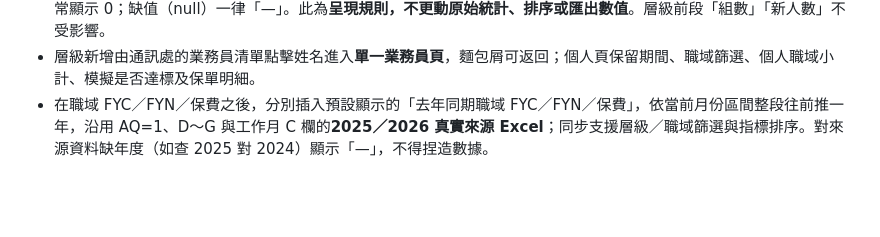
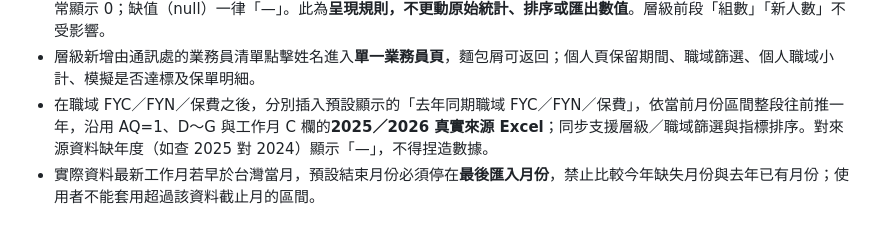
Before and after one commit to hub-google/WorkSite_KGI, a Markdown page: PRD.md, the part around the change. Drawn GitHub-style; blank space fills up the shorter version.

Commit message:
docs: restrict YoY to last imported month

```diff
--- a/PRD.md
+++ b/PRD.md
@@ -266,3 +266,4 @@
 - 職域數為數值 0 的任一列，自「職域數」及其後指標起，**僅 0 值顯示為「—」**；非 0 值照常。職域數非 0 時，後續 0 正常顯示 0；缺值（null）一律「—」。此為**呈現規則，不更動原始統計、排序或匯出數值**。層級前段「組數」「新人數」不受影響。
 - 層級新增由通訊處的業務員清單點擊姓名進入**單一業務員頁**，麵包屑可返回；個人頁保留期間、職域篩選、個人職域小計、模擬是否達標及保單明細。
 - 在職域 FYC／FYN／保費之後，分別插入預設顯示的「去年同期職域 FYC／FYN／保費」，依當前月份區間整段往前推一年，沿用 AQ=1、D～G 與工作月 C 欄的**2025／2026 真實來源 Excel**；同步支援層級／職域篩選與指標排序。對來源資料缺年度（如查 2025 對 2024）顯示「—」，不得捏造數據。
+- 實際資料最新工作月若早於台灣當月，預設結束月份必須停在**最後匯入月份**，禁止比較今年缺失月份與去年已有月份；使用者不能套用超過該資料截止月的區間。
```
